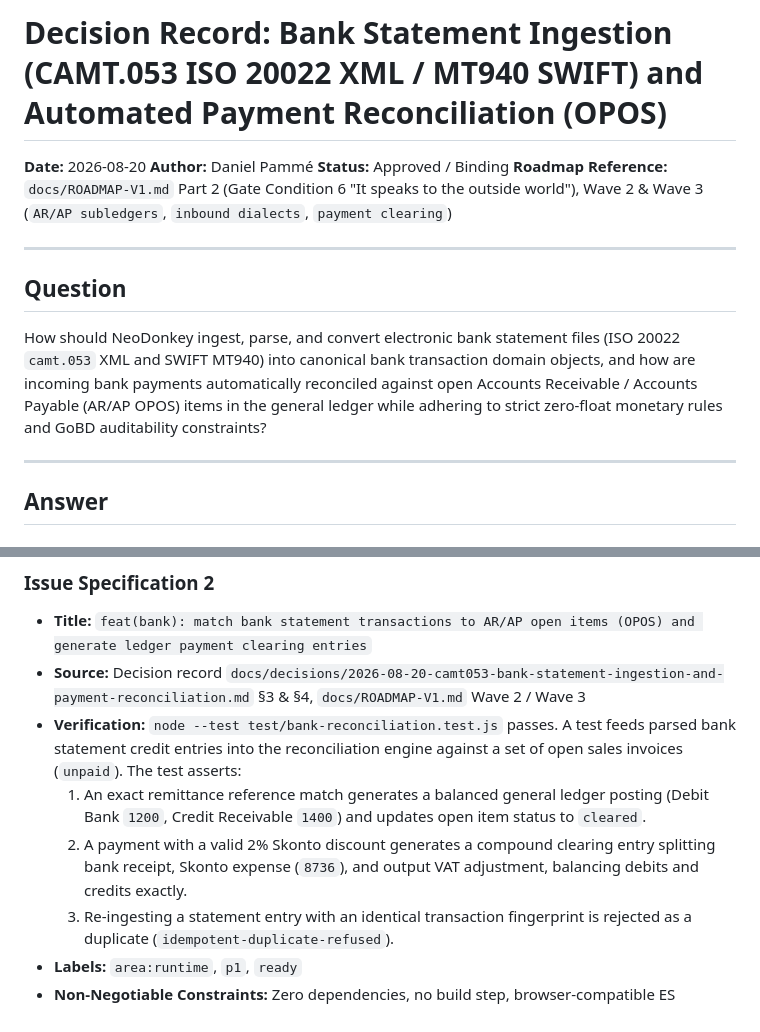
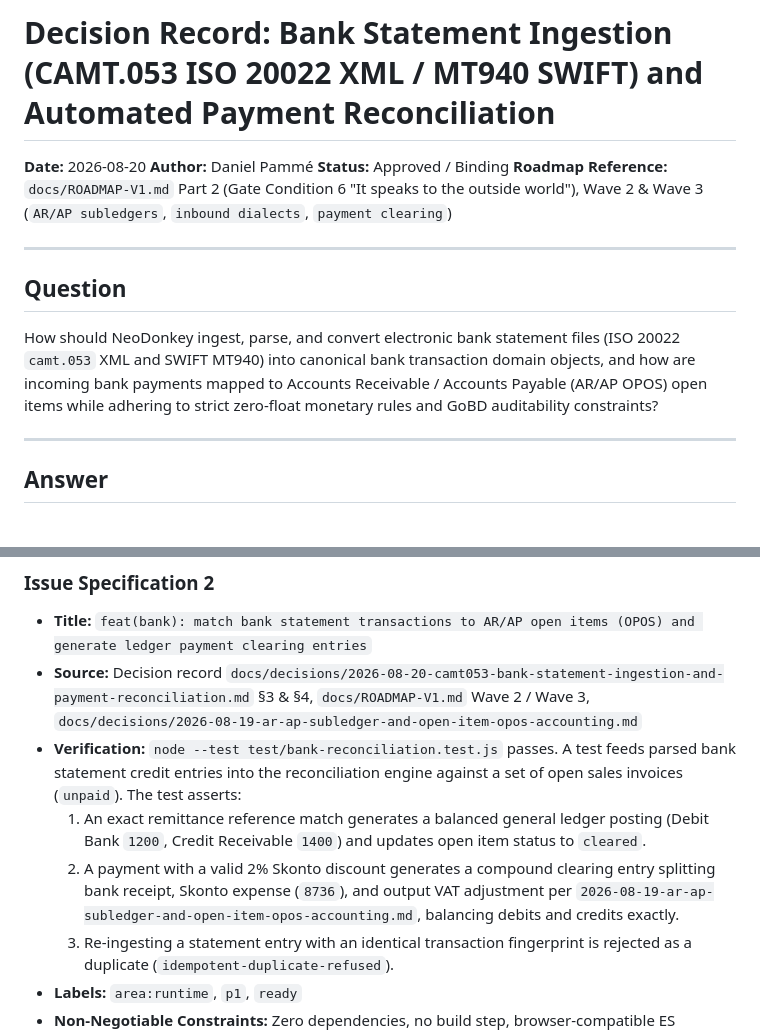
Before and after one commit to NeoDonkey/NeoDonkey-ERP, a Markdown page: docs/decisions/2026-08-20-camt053-bank-statement-ingestion-and-payment-reconciliation.md, 2 parts joined by grey strips. Drawn GitHub-style.

```diff
--- a/docs/decisions/2026-08-20-camt053-bank-statement-ingestion-and-payment-reconciliation.md
+++ b/docs/decisions/2026-08-20-camt053-bank-statement-ingestion-and-payment-reconciliation.md
@@ -1,4 +1,4 @@
-# Decision Record: Bank Statement Ingestion (CAMT.053 ISO 20022 XML / MT940 SWIFT) and Automated Payment Reconciliation (OPOS)
+# Decision Record: Bank Statement Ingestion (CAMT.053 ISO 20022 XML / MT940 SWIFT) and Automated Payment Reconciliation
 
 **Date:** 2026-08-20
 **Author:** Daniel Pammé
@@ -9,7 +9,7 @@
 
 ## Question
 
-How should NeoDonkey ingest, parse, and convert electronic bank statement files (ISO 20022 `camt.053` XML and SWIFT MT940) into canonical bank transaction domain objects, and how are incoming bank payments automatically reconciled against open Accounts Receivable / Accounts Payable (AR/AP OPOS) items in the general ledger while adhering to strict zero-float monetary rules and GoBD auditability constraints?
+How should NeoDonkey ingest, parse, and convert electronic bank statement files (ISO 20022 `camt.053` XML and SWIFT MT940) into canonical bank transaction domain objects, and how are incoming bank payments mapped to Accounts Receivable / Accounts Payable (AR/AP OPOS) open items while adhering to strict zero-float monetary rules and GoBD auditability constraints?
 
 ---
 
@@ -89,10 +94,10 @@ This decision record defines 2 implementable issue specifications below. Filing
 
 ### Issue Specification 2
 - **Title:** `feat(bank): match bank statement transactions to AR/AP open items (OPOS) and generate ledger payment clearing entries`
-- **Source:** Decision record `docs/decisions/2026-08-20-camt053-bank-statement-ingestion-and-payment-reconciliation.md` §3 & §4, `docs/ROADMAP-V1.md` Wave 2 / Wave 3
+- **Source:** Decision record `docs/decisions/2026-08-20-camt053-bank-statement-ingestion-and-payment-reconciliation.md` §3 & §4, `docs/ROADMAP-V1.md` Wave 2 / Wave 3, `docs/decisions/2026-08-19-ar-ap-subledger-and-open-item-opos-accounting.md`
 - **Verification:** `node --test test/bank-reconciliation.test.js` passes. A test feeds parsed bank statement credit entries into the reconciliation engine against a set of open sales invoices (`unpaid`). The test asserts:
   1. An exact remittance reference match generates a balanced general ledger posting (Debit Bank `1200`, Credit Receivable `1400`) and updates open item status to `cleared`.
-  2. A payment with a valid 2% Skonto discount generates a compound clearing entry splitting bank receipt, Skonto expense (`8736`), and output VAT adjustment, balancing debits and credits exactly.
+  2. A payment with a valid 2% Skonto discount generates a compound clearing entry splitting bank receipt, Skonto expense (`8736`), and output VAT adjustment per `2026-08-19-ar-ap-subledger-and-open-item-opos-accounting.md`, balancing debits and credits exactly.
   3. Re-ingesting a statement entry with an identical transaction fingerprint is rejected as a duplicate (`idempotent-duplicate-refused`).
 - **Labels:** `area:runtime`, `p1`, `ready`
 - **Non-Negotiable Constraints:** Zero dependencies, no build step, browser-compatible ES module, no `parseFloat`/`Number` on monetary paths, debits equal credits invariant preserved in generated ledger entries.
```
Also changed, not shown: other parts of docs/decisions/2026-08-20-camt053-bank-statement-ingestion-and-payment-reconciliation.md (+20 -15 lines).
